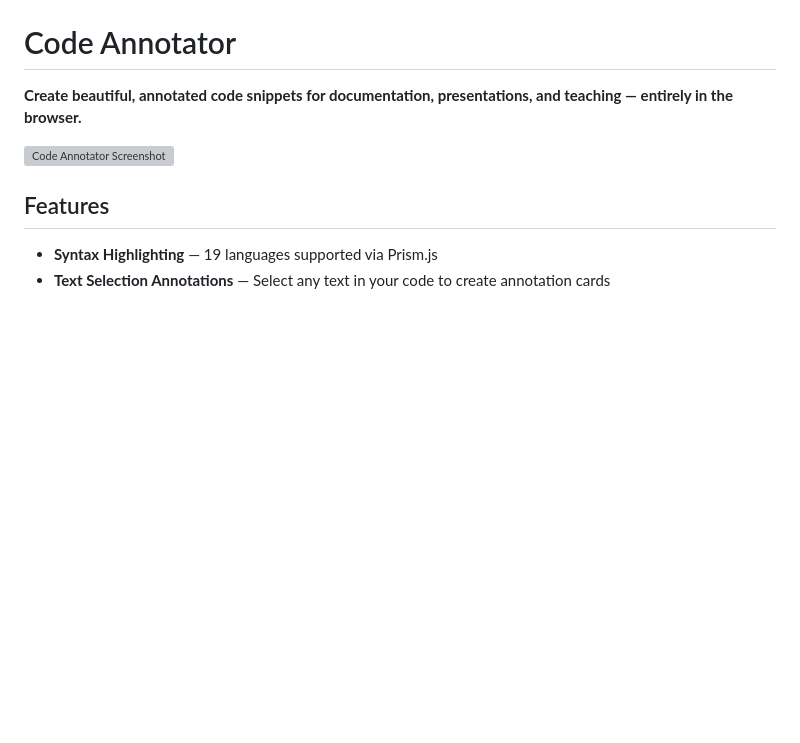
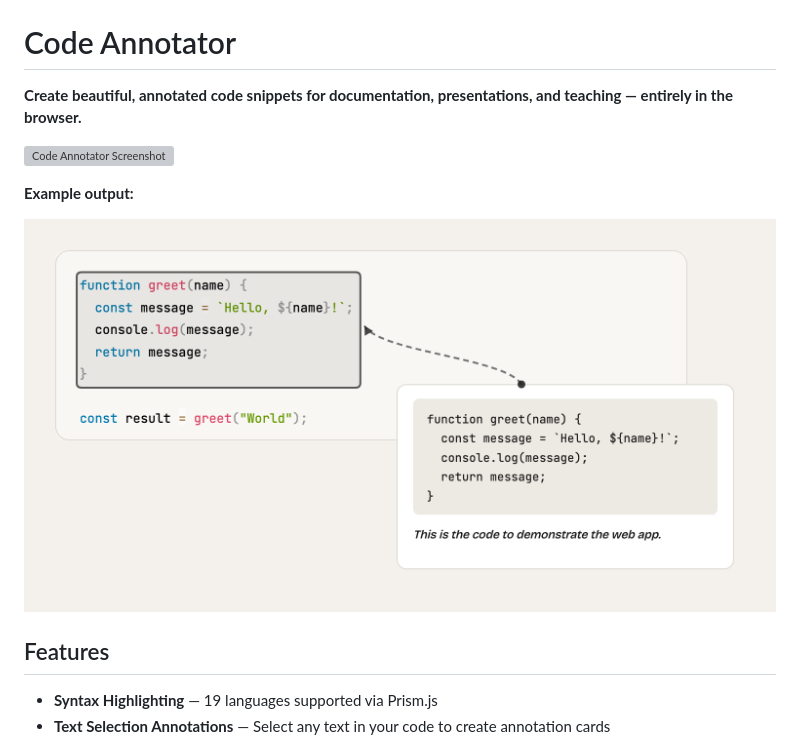
Before and after one commit to fairy-pitta/code-annotator, a Markdown page: README.md, the part around the change. GitHub-like rendering; pictures changed too: docs/example-output.png (added); blank space fills up the shorter version; grey boxes are pictures that could not be loaded.

Commit message:
Add example PNG output to README
Co-Authored-By: Claude Opus 4.6 (1M context) <noreply@anthropic.com>

```diff
--- a/README.md
+++ b/README.md
@@ -3,6 +3,10 @@
 **Create beautiful, annotated code snippets for documentation, presentations, and teaching — entirely in the browser.**
 
 ![Code Annotator Screenshot](./docs/screenshot.png)
+
+**Example output:**
+
+![Example PNG Output](./docs/example-output.png)
 
 ## Features
 
```
